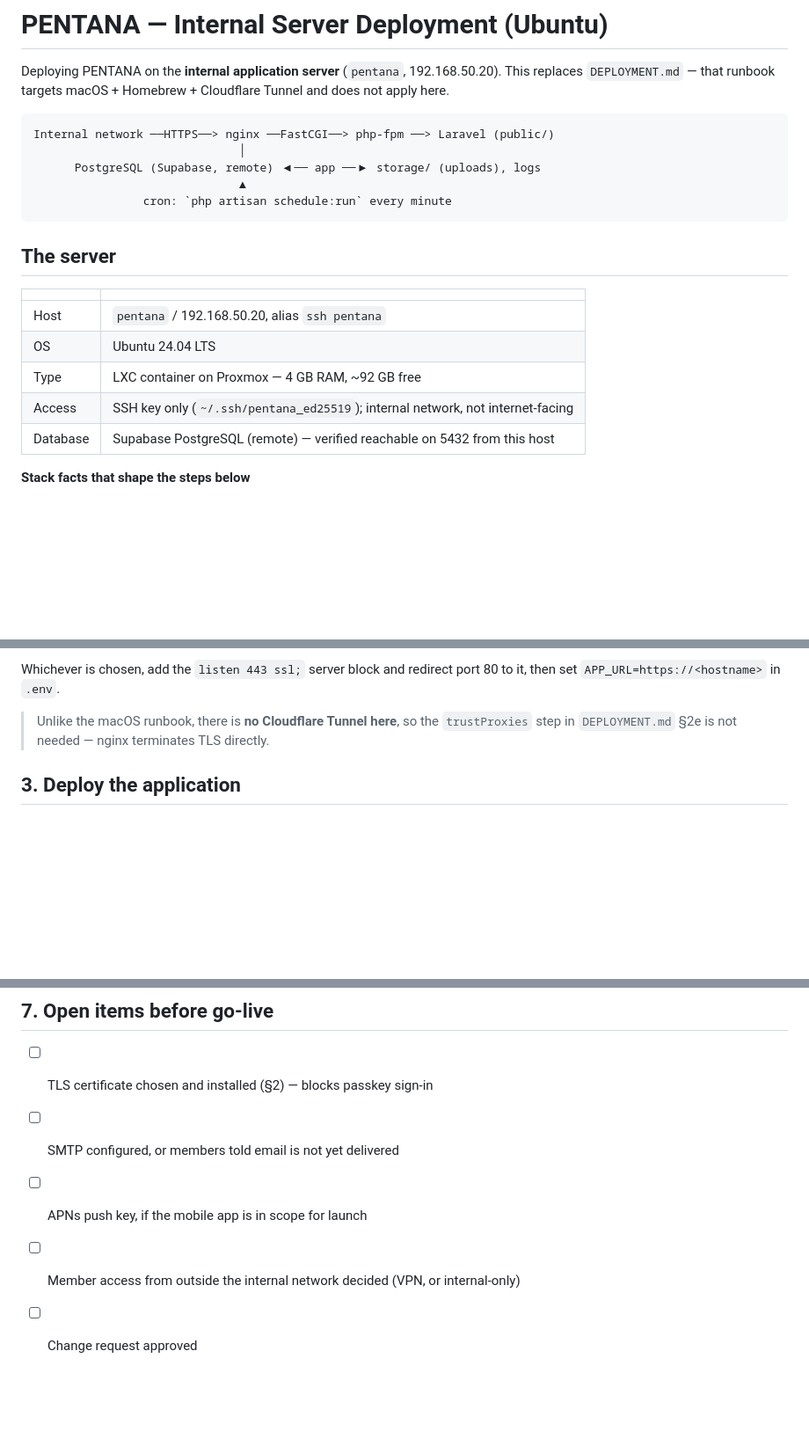
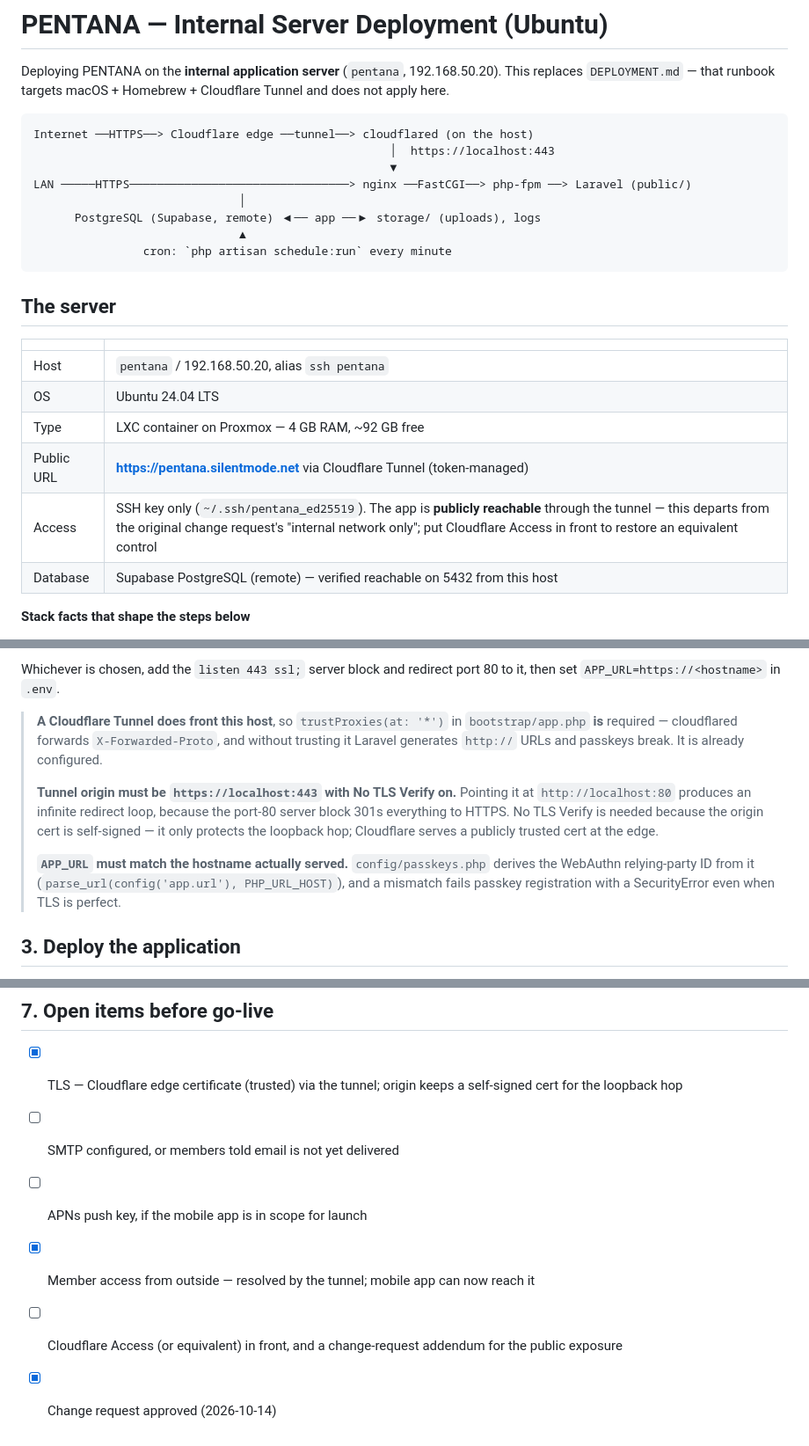
Before and after one commit to fahmi-dzulqarnain/pentana-system, a Markdown page: docs/deployment-internal-server.md, 3 parts joined by grey strips. Shown at 88% size. Rendered like a GitHub page; blank space fills up the shorter version.

Commit message:
docs: runbook matches the deployed setup (tunnel, .net hostname)
PENTANA is live at https://pentana.silentmode.net through a Cloudflare
Tunnel, so the runbook's internal-only description was wrong on three
counts that each cost time to rediscover:

- trustProxies IS required (the tunnel forwards X-Forwarded-Proto); the
  earlier note said it wasn't, which was true only without a tunnel.
- The tunnel origin must be https://localhost:443 with No TLS Verify.
  Pointing it at http://localhost:80 loops forever against the port-80
  redirect, which presents as a 301 to itself.
- APP_URL drives the WebAuthn relying-party ID via config/passkeys.php,
  so a hostname mismatch breaks passkeys regardless of TLS being valid.

Public exposure departs from the approved change request, which stated
internal-network-only access. Noted in the runbook as needing an
addendum or Cloudflare Access.

Co-Authored-By: Claude Opus 5 <noreply@anthropic.com>

````diff
--- a/docs/deployment-internal-server.md
+++ b/docs/deployment-internal-server.md
@@ -5,7 +5,10 @@ This replaces `DEPLOYMENT.md` — that runbook targets macOS + Homebrew + Cloudf
 and does not apply here.
 
 ```
-Internal network ──HTTPS──> nginx ──FastCGI──> php-fpm ──> Laravel (public/)
+Internet ──HTTPS──> Cloudflare edge ──tunnel──> cloudflared (on the host)
+                                                    │  https://localhost:443
+                                                    ▼
+LAN ─────HTTPS────────────────────────────────> nginx ──FastCGI──> php-fpm ──> Laravel (public/)
                               │
       PostgreSQL (Supabase, remote) ◀── app ──▶ storage/ (uploads), logs
                               ▲
@@ -19,7 +22,8 @@ Internal network ──HTTPS──> nginx ──FastCGI──> php-fpm ──> L
 | Host | `pentana` / 192.168.50.20, alias `ssh pentana` |
 | OS | Ubuntu 24.04 LTS |
 | Type | LXC container on Proxmox — 4 GB RAM, ~92 GB free |
-| Access | SSH key only (`~/.ssh/pentana_ed25519`); internal network, not internet-facing |
+| Public URL | **https://pentana.silentmode.net** via Cloudflare Tunnel (token-managed) |
+| Access | SSH key only (`~/.ssh/pentana_ed25519`). The app is **publicly reachable** through the tunnel — this departs from the original change request's "internal network only"; put Cloudflare Access in front to restore an equivalent control |
 | Database | Supabase PostgreSQL (remote) — verified reachable on 5432 from this host |
 
 **Stack facts that shape the steps below**
@@ -82,8 +86,19 @@ Passkey sign-in is the app's primary auth and needs a secure context. Three opti
 Whichever is chosen, add the `listen 443 ssl;` server block and redirect port 80 to it, then
 set `APP_URL=https://<hostname>` in `.env`.
 
-> Unlike the macOS runbook, there is **no Cloudflare Tunnel here**, so the `trustProxies`
-> step in `DEPLOYMENT.md` §2e is not needed — nginx terminates TLS directly.
+> **A Cloudflare Tunnel does front this host**, so `trustProxies(at: '*')` in
+> `bootstrap/app.php` **is** required — cloudflared forwards `X-Forwarded-Proto`, and
+> without trusting it Laravel generates `http://` URLs and passkeys break. It is already
+> configured.
+>
+> **Tunnel origin must be `https://localhost:443` with No TLS Verify on.** Pointing it at
+> `http://localhost:80` produces an infinite redirect loop, because the port-80 server block
+> 301s everything to HTTPS. No TLS Verify is needed because the origin cert is self-signed —
+> it only protects the loopback hop; Cloudflare serves a publicly trusted cert at the edge.
+>
+> **`APP_URL` must match the hostname actually served.** `config/passkeys.php` derives the
+> WebAuthn relying-party ID from it (`parse_url(config('app.url'), PHP_URL_HOST)`), and a
+> mismatch fails passkey registration with a SecurityError even when TLS is perfect.
 
 ## 3. Deploy the application
 
@@ -189,8 +204,9 @@ php artisan about
 
 ## 7. Open items before go-live
 
-- [ ] TLS certificate chosen and installed (§2) — blocks passkey sign-in
+- [x] TLS — Cloudflare edge certificate (trusted) via the tunnel; origin keeps a self-signed cert for the loopback hop
 - [ ] SMTP configured, or members told email is not yet delivered
 - [ ] APNs push key, if the mobile app is in scope for launch
-- [ ] Member access from outside the internal network decided (VPN, or internal-only)
-- [ ] Change request approved
+- [x] Member access from outside — resolved by the tunnel; mobile app can now reach it
+- [ ] Cloudflare Access (or equivalent) in front, and a change-request addendum for the public exposure
+- [x] Change request approved (2026-10-14)
````
